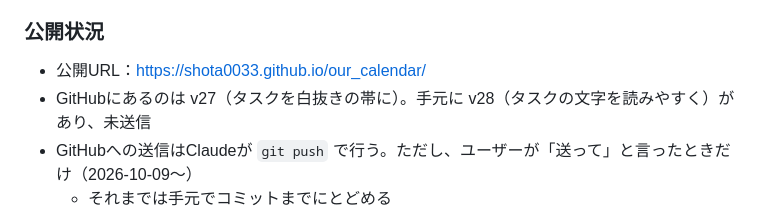
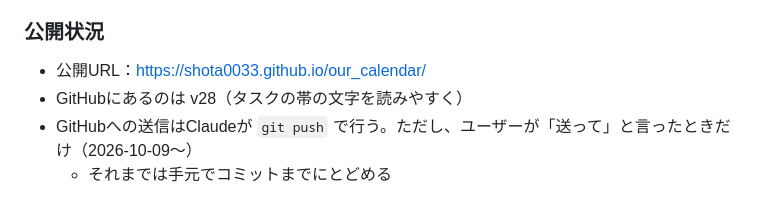
Before and after one commit to shota0033/our_calendar, a Markdown page: DEVLOG.md, the part around the change. GitHub-like rendering.

Commit message:
開発ログ：v28 を公開したことを記録
Co-Authored-By: Claude Opus 5.5 <noreply@anthropic.com>

```diff
--- a/DEVLOG.md
+++ b/DEVLOG.md
@@ -8,7 +8,7 @@
 
 ### 公開状況
 - 公開URL：https://shota0033.github.io/our_calendar/
-- GitHubにあるのは v27（タスクを白抜きの帯に）。手元に v28（タスクの文字を読みやすく）があり、未送信
+- GitHubにあるのは v28（タスクの帯の文字を読みやすく）
 - GitHubへの送信はClaudeが `git push` で行う。ただし、ユーザーが「送って」と言ったときだけ（2026-10-09〜）
   - それまでは手元でコミットまでにとどめる
   - 送ったあと、GitHub Pages の更新が終わり、公開ページの版番号が上がったことを確認する
```
